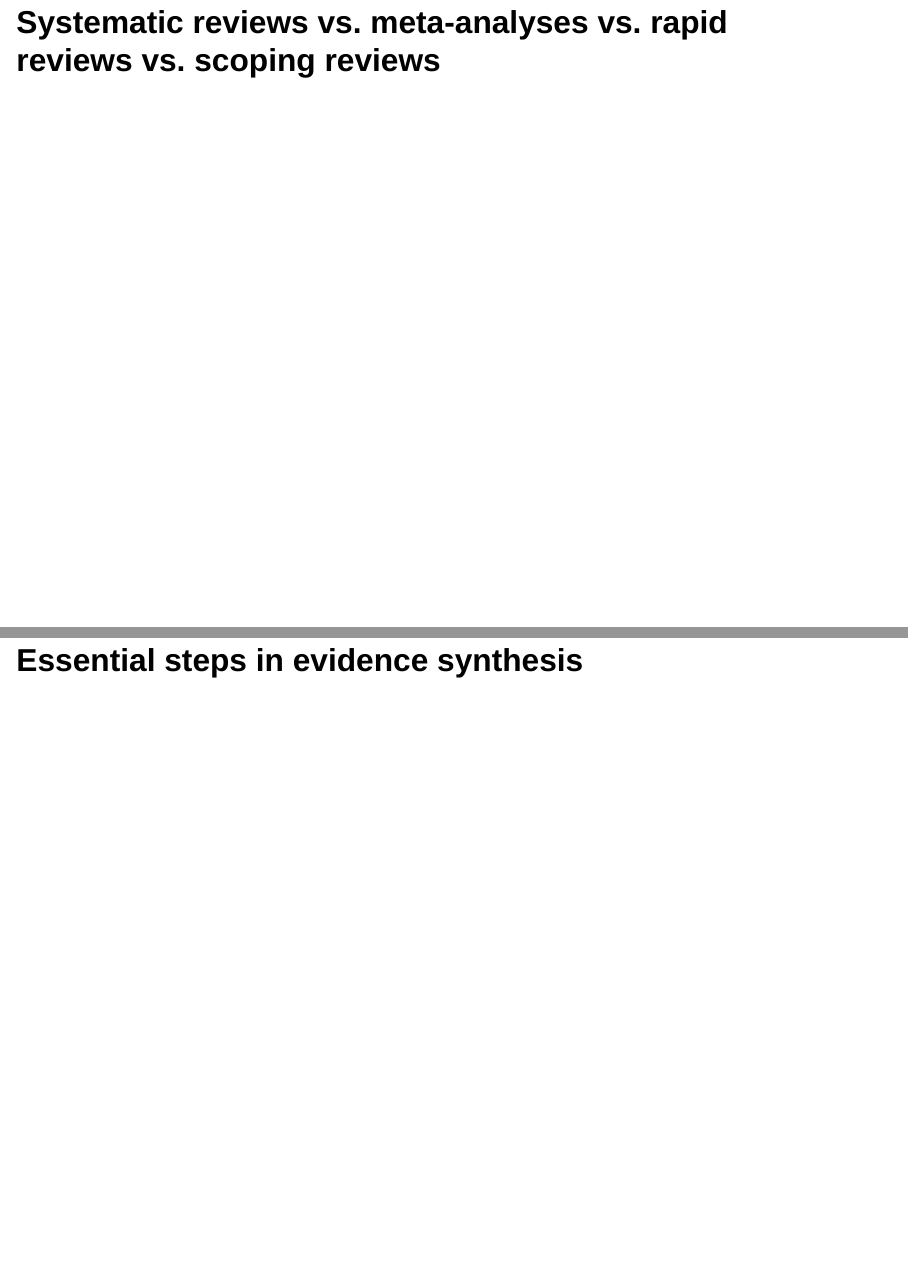
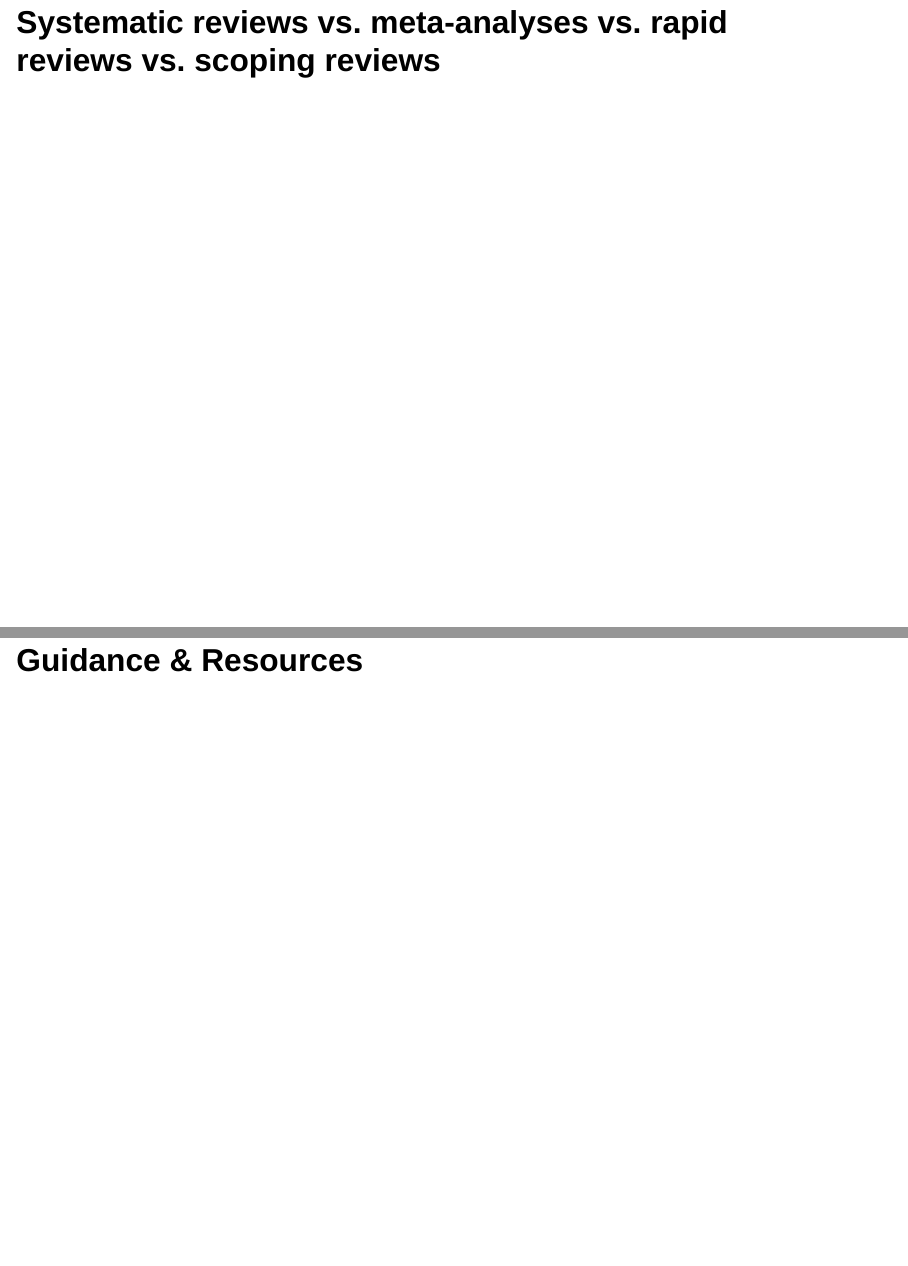
Before and after one commit to DrMattG/Oikos_Norway_meta_analysis, a Quarto document (Part2_Types_of_Evidence_synthesis.qmd): pages 2 and 3 of 9 before the commit and pages 2 and 3 of 6 after it, joined at a grey line. Rendered offline with R 4.5, knitr and Pandoc in place of Quarto, with nearby package versions; drawn as Slidy slides in place of the format the file asks for.

Commit message:
types update

```diff
--- a/Part2_Types_of_Evidence_synthesis.qmd
+++ b/Part2_Types_of_Evidence_synthesis.qmd
@@ -12,9 +12,6 @@ editor: visual
 
 ## Systematic reviews vs. meta-analyses vs. rapid reviews vs. scoping reviews
 
-## Essential steps in evidence synthesis
-
-![](images/clipboard-3014003817.png)
 
 ## Guidance & Resources
 
```
